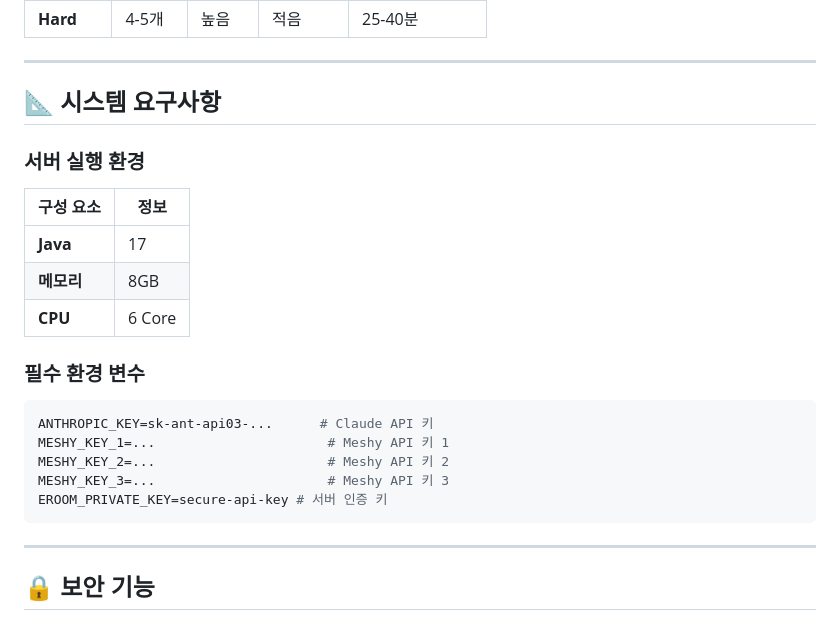
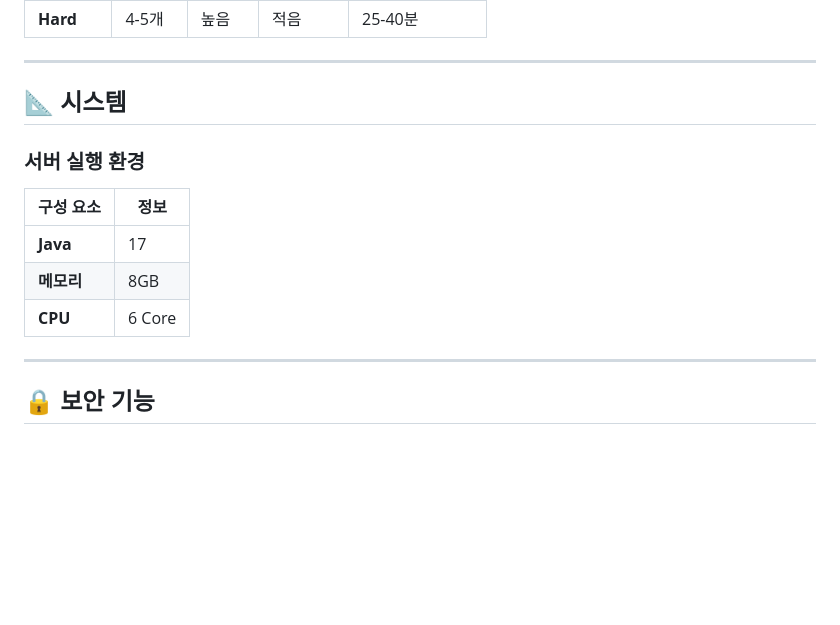
Before and after one commit to Febriez/eroom-docs, a Markdown page: README.md, the part around the change. Drawn GitHub-style; blank space fills up the shorter version.

Commit message:
README.md 내용수정

````diff
--- a/README.md
+++ b/README.md
@@ -166,7 +166,7 @@ ERoom 서버는 Unity 클라이언트와 HTTP 통신으로 연동되어 방탈
 
 ---
 
-## 📐 시스템 요구사항
+## 📐 시스템
 
 ### 서버 실행 환경
 
@@ -175,16 +175,6 @@ ERoom 서버는 Unity 클라이언트와 HTTP 통신으로 연동되어 방탈
 | **Java** | 17     |
 | **메모리**  | 8GB    |
 | **CPU**  | 6 Core |
-
-### 필수 환경 변수
-
-```bash
-ANTHROPIC_KEY=sk-ant-api03-...      # Claude API 키
-MESHY_KEY_1=...                      # Meshy API 키 1
-MESHY_KEY_2=...                      # Meshy API 키 2
-MESHY_KEY_3=...                      # Meshy API 키 3
-EROOM_PRIVATE_KEY=secure-api-key # 서버 인증 키
-```
 
 ---
 
````
